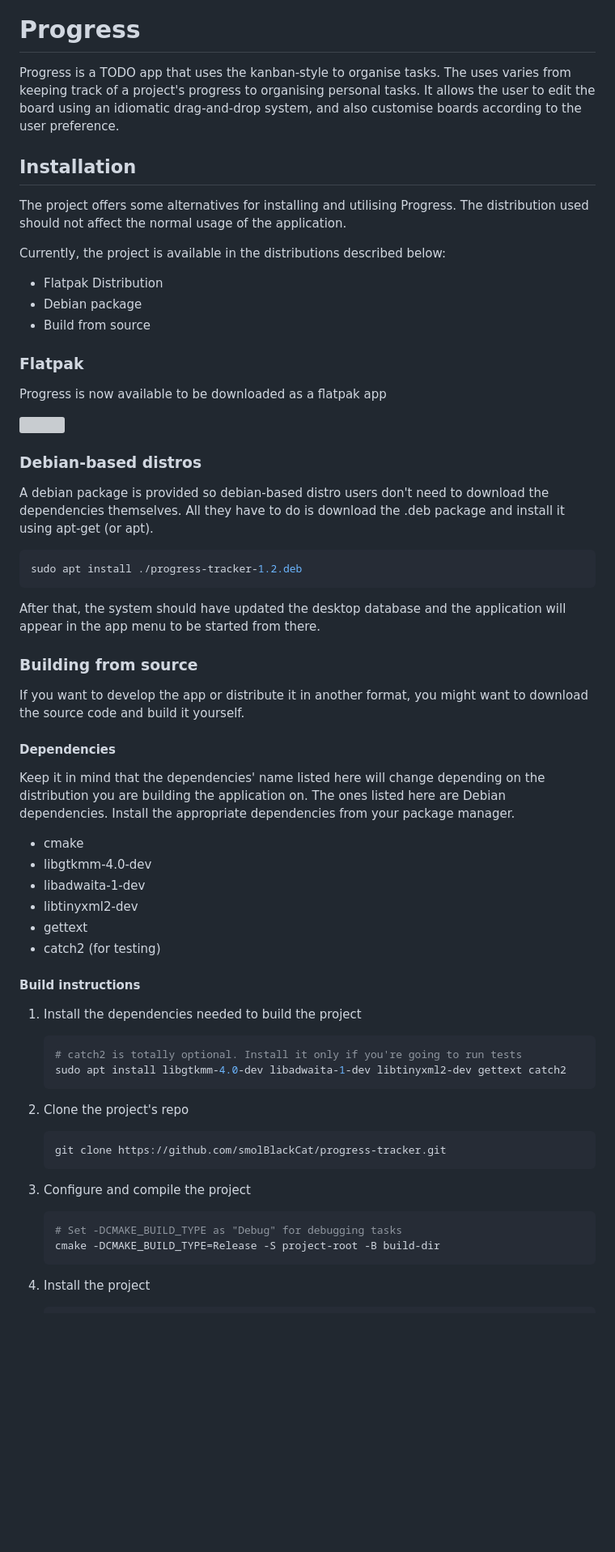
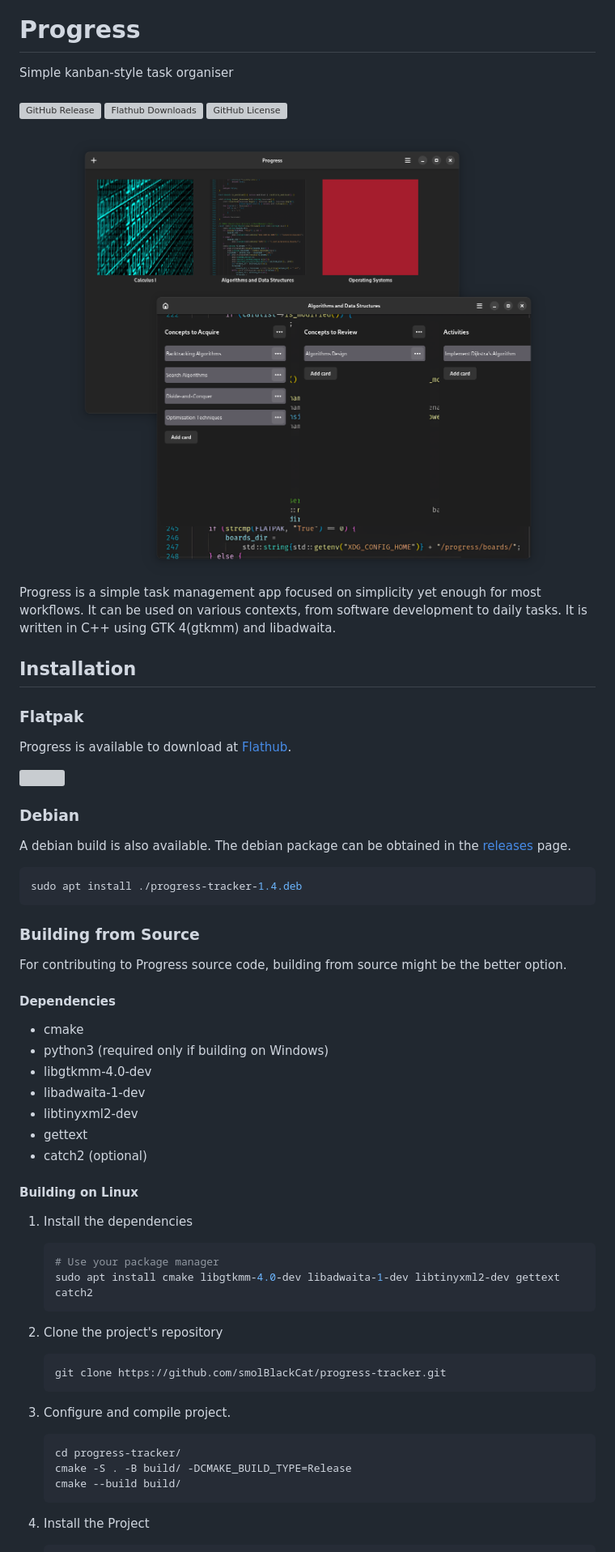
Before and after one commit to smolBlackCat/progress-tracker, a Markdown page: README.md, the part around the change printed below. Shown: that part at 81% size. Drawn GitHub-style; pictures changed too: pictures/progress-app-presentation.png; blank space fills up the shorter version; grey boxes are pictures that could not be loaded.

Commit message:
(chore): Update README.md

````diff
--- a/README.md
+++ b/README.md
@@ -2,85 +2,77 @@
 
 # Progress
 
-Progress is a TODO app that uses the kanban-style to organise tasks. The uses
-varies from keeping track of a project's progress to organising personal tasks.
-It allows the user to edit the board using an idiomatic drag-and-drop system, and
-also customise boards according to the user preference.
+Simple kanban-style task organiser
+
+###
+
+![GitHub Release](https://img.shields.io/github/v/release/smolBlackCat/progress-tracker?logo=github)
+![Flathub Downloads](https://img.shields.io/flathub/downloads/io.github.smolblackcat.Progress?logo=flathub)
+![GitHub License](https://img.shields.io/github/license/smolBlackCat/progress-tracker)
+
+<div align="center">
+    <img src="pictures/progress-app-presentation.png">
+</div>
+
+Progress is a simple task management app focused on simplicity yet enough for
+most workflows. It can be used on various contexts, from software development
+to daily tasks. It is written in C++ using GTK 4(gtkmm) and libadwaita.
 
 ## Installation
 
-The project offers some alternatives for installing and utilising Progress.
-The distribution used should not affect the normal usage of the application.
-
-Currently, the project is available in the distributions described below:
-
-* Flatpak Distribution
-* Debian package
-* Build from source
-
 ### Flatpak
 
-Progress is now available to be downloaded as a flatpak app
+Progress is available to download at [Flathub](https://flathub.org/apps/io.github.smolblackcat.Progress).
 
 <a href="https://flathub.org/en-GB/apps/io.github.smolblackcat.Progress">
 <img src="https://flathub.org/assets/badges/flathub-badge-i-en.png" width="150px" height="50px" />
 </a>
 
+### Debian
 
-### Debian-based distros
-
-A debian package is provided so debian-based distro users don't need to download
-the dependencies themselves. All they have to do is download the .deb package
-and install it using apt-get (or apt).
+A debian build is also available. The debian package can be obtained in the [releases](https://github.com/smolBlackCat/progress-tracker/releases) page.
 
 ```sh
-sudo apt install ./progress-tracker-1.2.deb
+sudo apt install ./progress-tracker-1.4.deb
 ```
 
-After that, the system should have updated the desktop database and the
-application will appear in the app menu to be started from there.
+### Building from Source
 
-### Building from source
-
-If you want to develop the app or distribute it in another format, you might
-want to download the source code and build it yourself.
+For contributing to Progress source code, building from source might be the better option.
 
 #### Dependencies
 
-Keep it in mind that the dependencies' name listed here will change depending
-on the distribution you are building the application on. The ones listed here
-are Debian dependencies. Install the appropriate dependencies from your package
-manager.
-
 * cmake
+* python3 (required only if building on Windows)
 * libgtkmm-4.0-dev
 * libadwaita-1-dev
 * libtinyxml2-dev
 * gettext
-* catch2 (for testing)
+* catch2 (optional)
 
-#### Build instructions
+#### Building on Linux
 
-1. Install the dependencies needed to build the project
+1. Install the dependencies
 
     ```sh
-    # catch2 is totally optional. Install it only if you're going to run tests
-    sudo apt install libgtkmm-4.0-dev libadwaita-1-dev libtinyxml2-dev gettext catch2
+    # Use your package manager
+    sudo apt install cmake libgtkmm-4.0-dev libadwaita-1-dev libtinyxml2-dev gettext catch2
     ```
 
-2. Clone the project's repo
+2. Clone the project's repository
 
     ```sh
     git clone https://github.com/smolBlackCat/progress-tracker.git
     ```
 
-3. Configure and compile the project
+3. Configure and compile project.
 
     ```sh
-    # Set -DCMAKE_BUILD_TYPE as "Debug" for debugging tasks
-    cmake -DCMAKE_BUILD_TYPE=Release -S project-root -B build-dir
+    cd progress-tracker/
+    cmake -S . -B build/ -DCMAKE_BUILD_TYPE=Release
+    cmake --build build/
     ```
 
-4. Install the project
+4. Install the Project
 
     ```sh
````
Also changed, not shown: other parts of README.md (+2 -10 lines), pictures/progress-dark1.png, pictures/progress-dark2.png, pictures/progress-light1.png, pictures/progress-light2.png.
